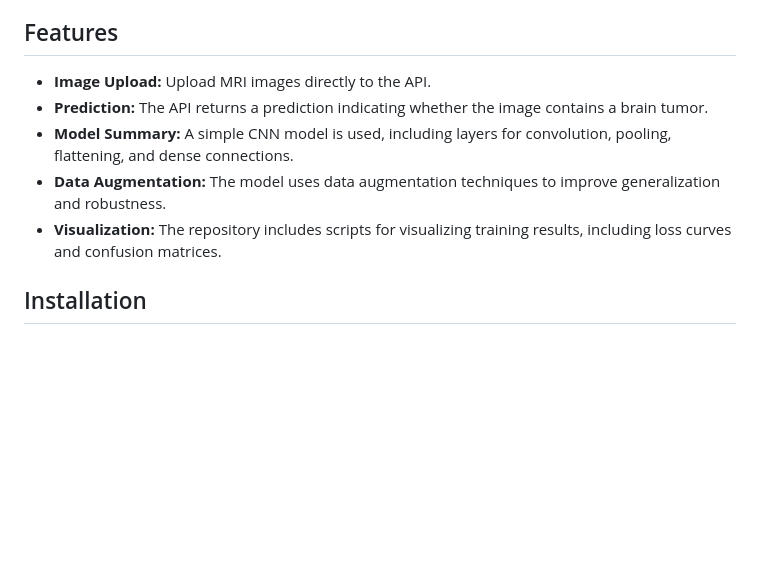
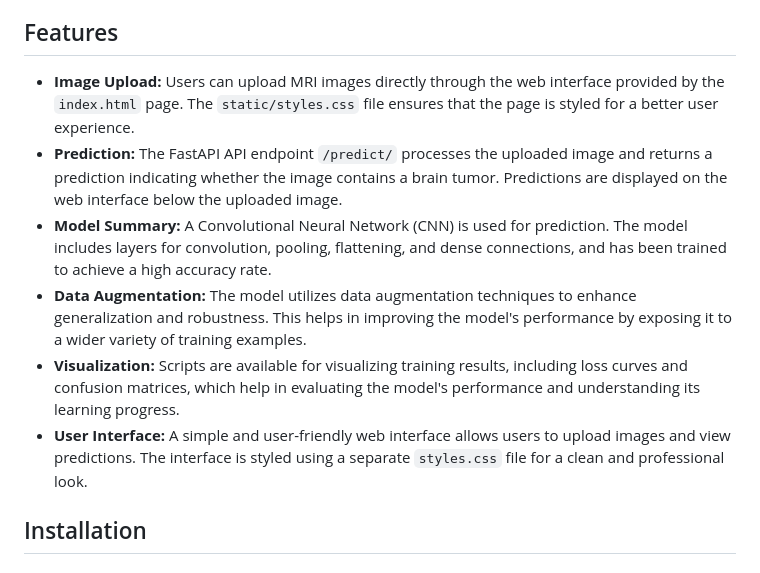
Before and after one commit to Islam-hady9/BrainTumorDetection-API, a Markdown page: README.md, the part around one of its changes. Drawn GitHub-style; blank space fills up the shorter version.

```diff
--- a/README.md
+++ b/README.md
@@ -18,11 +18,12 @@ Brain tumor detection is a critical task in medical imaging, as early and accura
 
 ## Features
 
-- **Image Upload:** Upload MRI images directly to the API.
-- **Prediction:** The API returns a prediction indicating whether the image contains a brain tumor.
-- **Model Summary:** A simple CNN model is used, including layers for convolution, pooling, flattening, and dense connections.
-- **Data Augmentation:** The model uses data augmentation techniques to improve generalization and robustness.
-- **Visualization:** The repository includes scripts for visualizing training results, including loss curves and confusion matrices.
+- **Image Upload:** Users can upload MRI images directly through the web interface provided by the `index.html` page. The `static/styles.css` file ensures that the page is styled for a better user experience.
+- **Prediction:** The FastAPI API endpoint `/predict/` processes the uploaded image and returns a prediction indicating whether the image contains a brain tumor. Predictions are displayed on the web interface below the uploaded image.
+- **Model Summary:** A Convolutional Neural Network (CNN) is used for prediction. The model includes layers for convolution, pooling, flattening, and dense connections, and has been trained to achieve a high accuracy rate.
+- **Data Augmentation:** The model utilizes data augmentation techniques to enhance generalization and robustness. This helps in improving the model's performance by exposing it to a wider variety of training examples.
+- **Visualization:** Scripts are available for visualizing training results, including loss curves and confusion matrices, which help in evaluating the model's performance and understanding its learning progress.
+- **User Interface:** A simple and user-friendly web interface allows users to upload images and view predictions. The interface is styled using a separate `styles.css` file for a clean and professional look.
 
 ## Installation
 
```
Also changed, not shown: other parts of README.md (+23 -13 lines).
